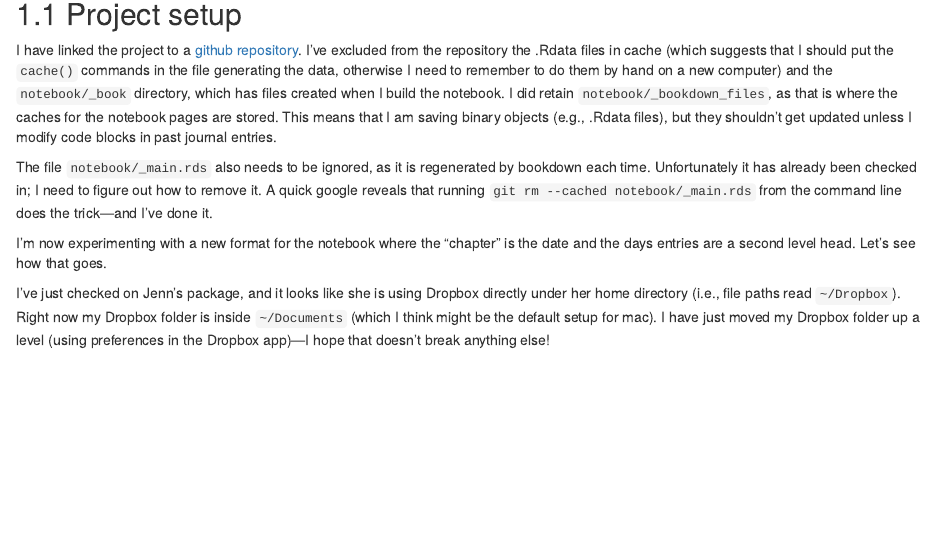
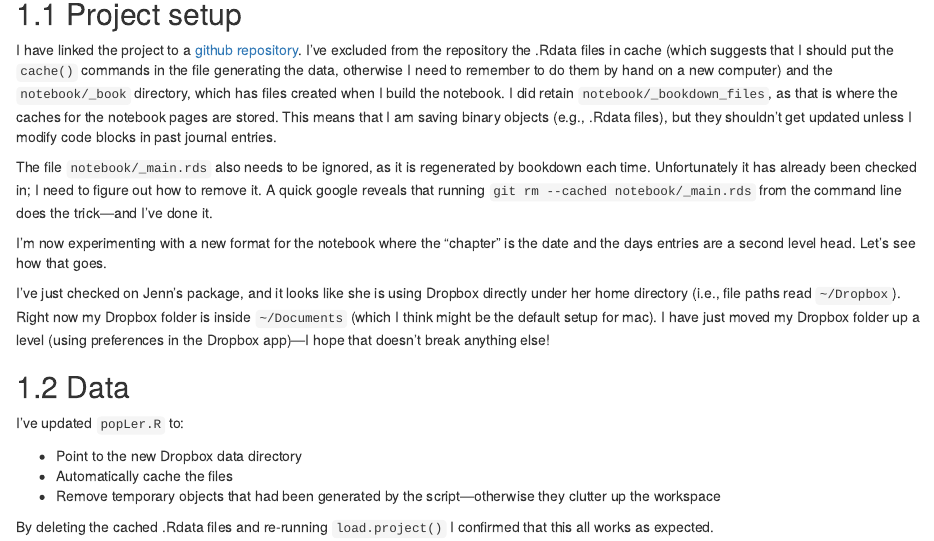
Before and after one commit to BruceKendall/InvasionHet, an R Markdown document (notebook/2017-04-14.Rmd): the page in a window 1100 px wide, from 80 px down. Rendered offline with R 4.5, knitr and Pandoc, with nearby package versions; drawn as R Markdown's standard HTML page in place of the format the file asks for.

Commit message:
Update popLer.R to - Point to the new Dropbox data directory - Automatically cache the files - Remove temporary objects that had been generated by the script

```diff
--- a/data/popLer.R
+++ b/data/popLer.R
@@ -29,3 +29,10 @@ popLer <- ddply(popLer_cm, .(ID, Gap, Rep, Treatment, Generation, Pot), summariz
                 Seedlings = sum(Seedlings))
 ord <- with(popLer, order(Treatment, Gap, Rep, Generation, Pot))
 popLer <- popLer[ord,]
+
+# Clean up the workspace
+rm(data_dir, data_fname, i, ord)
+
+# Auto-cache the data
+ProjectTemplate::cache("popLer")
+ProjectTemplate::cache("popLer_cm")
--- a/notebook/2017-04-14.Rmd
+++ b/notebook/2017-04-14.Rmd
@@ -20,3 +20,12 @@ The file `notebook/_main.rds` also needs to be ignored, as it is regenerated by
 I'm now experimenting with a new format for the notebook where the "chapter" is the date and the days entries are a second level head. Let's see how that goes.
 
 I've just checked on Jenn's package, and it looks like she is using Dropbox directly under her home directory (i.e., file paths read `~/Dropbox`). Right now my Dropbox folder is inside `~/Documents` (which I think might be the default setup for mac). I have just moved my Dropbox folder up a level (using preferences in the Dropbox app)---I hope that doesn't break anything else!
+
+## Data
+I've updated `popLer.R` to:
+
+- Point to the new Dropbox data directory
+- Automatically cache the files
+- Remove temporary objects that had been generated by the script---otherwise they clutter up the workspace
+
+By deleting the cached .Rdata files and re-running `load.project()` I confirmed that this all works as expected.
```
Also changed, not shown: data/popLer.R (2 more changed lines).
